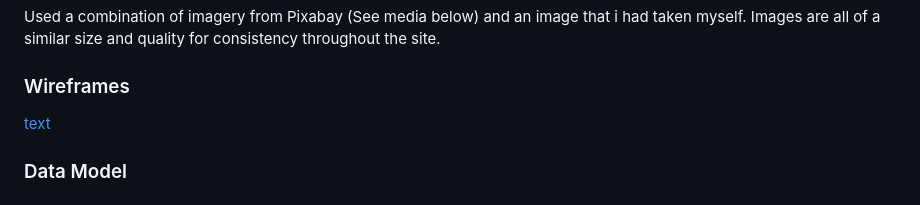
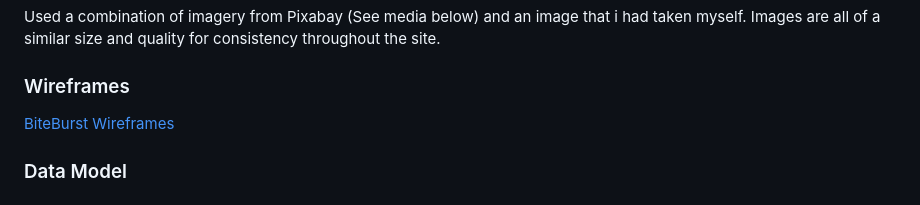
Before and after one commit to CodeLegg/Milestone-3, a Markdown page: README.md, the part around the change printed below. Drawn GitHub-style.

Commit message:
Update image and link paths in README.md

```diff
--- a/README.md
+++ b/README.md
@@ -89,7 +89,7 @@ Used a combination of imagery from Pixabay (See media below) and an image that i
 
 
 ### Wireframes
-[text](foodblog/static/readme-images/biteburst-wireframes.pdf)
+[BiteBurst Wireframes](foodblog/static/readme-images/biteburst-wireframes.pdf)
 
 ### Data Model
 
```
Also changed, not shown: other parts of README.md (+1 -1 lines).
